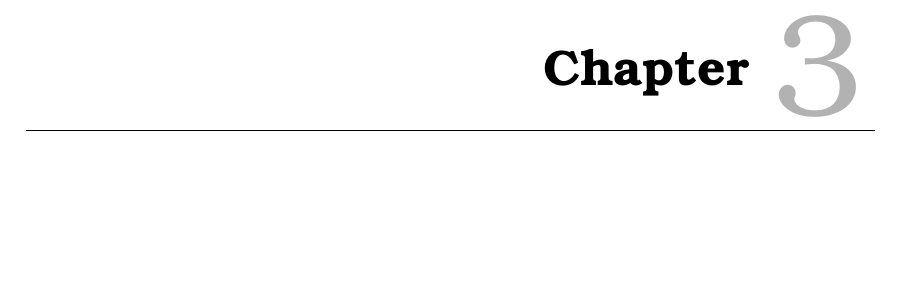
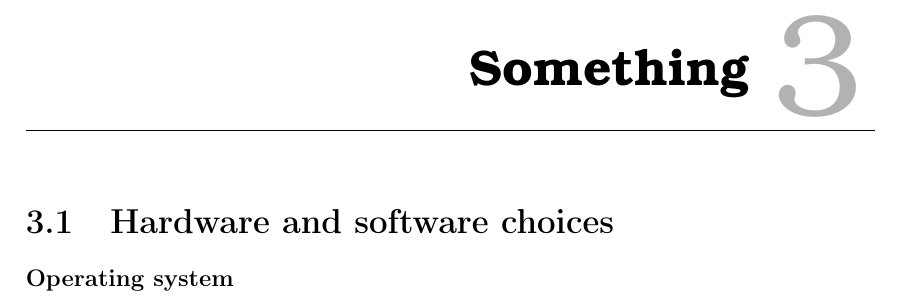
Before and after one commit to AodhAnd/eit-p5-lm-report, a LaTeX thesis (P5.tex, which reads contents/chapter3/aChapter.tex, contents/chapter3/aHardwareAndSoftwareChoices.tex): part of page 17 of 33, cut at the place of the change, the shorter picture padded with empty space. Compiled offline with pdfLaTeX.

Commit message:
added aHardwareAndSoftwareChoices.tex to chapter 3

```diff
--- a/contents/chapter3/aChapter.tex
+++ /dev/null
@@ -1 +0,0 @@
-\chapter{Chapter}
--- /dev/null
+++ b/contents/chapter3/aHardwareAndSoftwareChoices.tex
@@ -0,0 +1,6 @@
+\chapter{Something}
+
+\section{Hardware and software choices}
+
+
+\subsubsection{Operating system}
```
Also changed, not shown: P5.tex (+1 -1 lines).
